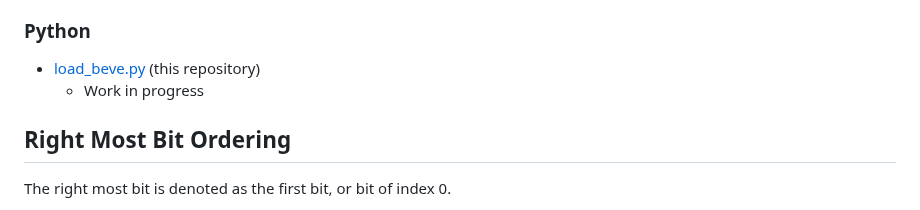
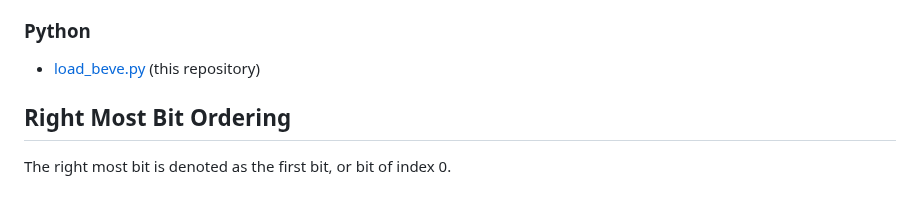
Before and after one commit to beve-org/beve, a Markdown page: README.md, the part around the change. Drawn GitHub-style.

```diff
--- a/README.md
+++ b/README.md
@@ -67,7 +67,6 @@ The standard extension for BEVE files is `.beve`
 ### Python
 
 - [load_beve.py](https://github.com/stephenberry/eve/blob/main/python/load_beve.py) (this repository)
-  - Work in progress
 
 ## Right Most Bit Ordering
 
```
